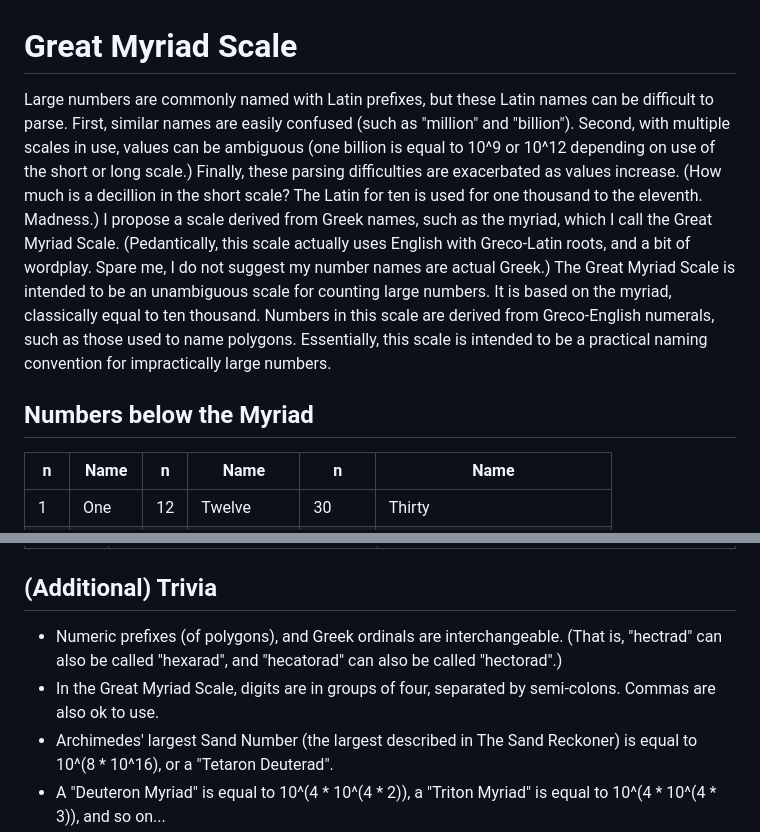
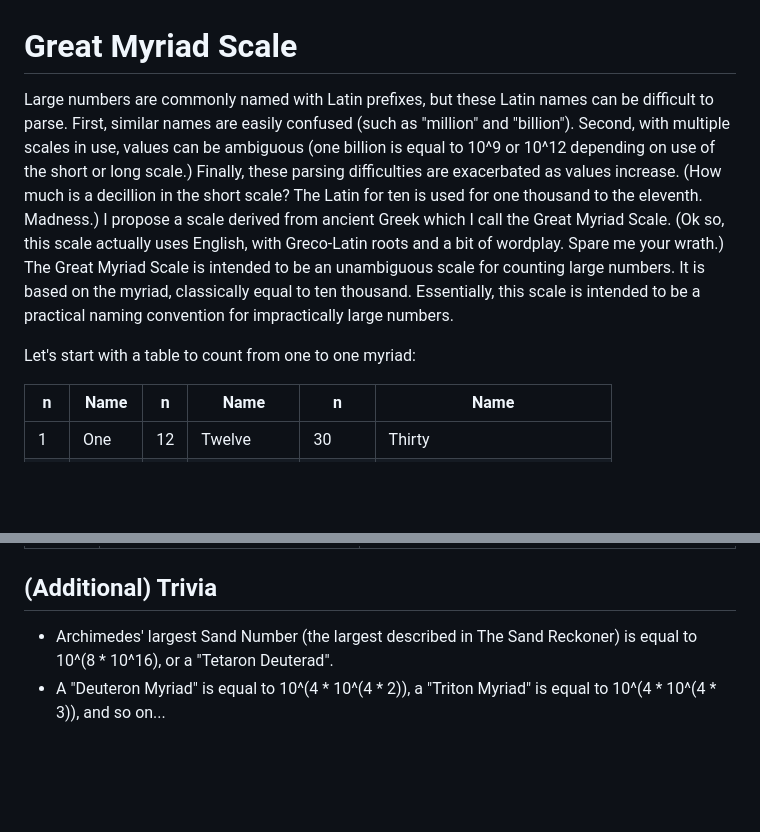
Before and after one commit to AndrewJVella/GreatMyriadScale, a Markdown page: GMSrm.md, 2 parts joined by grey strips. GitHub-like rendering; blank space fills up the shorter version.

```diff
--- a/GMSrm.md
+++ b/GMSrm.md
@@ -1,8 +1,8 @@
 # Great Myriad Scale
 
-Large numbers are commonly named with Latin prefixes, but these Latin names can be difficult to parse.  First, similar names are easily confused (such as "million" and "billion"). Second, with multiple scales in use, values can be ambiguous (one billion is equal to 10^9 or 10^12 depending on use of the short or long scale.) Finally, these parsing difficulties are exacerbated as values increase. (How much is a decillion in the short scale? The Latin for ten is used for one thousand to the eleventh. Madness.) I propose a scale derived from Greek names, such as the myriad, which I call the Great Myriad Scale. (Pedantically, this scale actually uses English with Greco-Latin roots, and a bit of wordplay. Spare me, I do not suggest my number names are actual Greek.) The Great Myriad Scale is intended to be an unambiguous scale for counting large numbers. It is based on the myriad, classically equal to ten thousand. Numbers in this scale are derived from Greco-English numerals, such as those used to name polygons. Essentially, this scale is intended to be a practical naming convention for impractically large numbers.
+Large numbers are commonly named with Latin prefixes, but these Latin names can be difficult to parse.  First, similar names are easily confused (such as "million" and "billion"). Second, with multiple scales in use, values can be ambiguous (one billion is equal to 10^9 or 10^12 depending on use of the short or long scale.) Finally, these parsing difficulties are exacerbated as values increase. (How much is a decillion in the short scale? The Latin for ten is used for one thousand to the eleventh. Madness.) I propose a scale derived from ancient Greek which I call the Great Myriad Scale. (Ok so, this scale actually uses English, with Greco-Latin roots and a bit of wordplay. Spare me your wrath.) The Great Myriad Scale is intended to be an unambiguous scale for counting large numbers. It is based on the myriad, classically equal to ten thousand. Essentially, this scale is intended to be a practical naming convention for impractically large numbers.
 
-## Numbers below the Myriad
+Let's start with a table to count from one to one myriad:
 
 | n  | Name   | n  | Name       | n      | Name                       |
 |----|--------|----|------------|--------|----------------------------|
@@ -121,7 +118,5 @@ You ask yourself "Where do all the number names come from anyway, and when do we
 
 ## (Additional) Trivia
-* Numeric prefixes (of polygons), and Greek ordinals are interchangeable. (That is, "hectrad" can also be called "hexarad", and "hecatorad" can also be called "hectorad".)
-* In the Great Myriad Scale, digits are in groups of four, separated by semi-colons. Commas are also ok to use.
 * Archimedes' largest Sand Number (the largest described in The Sand Reckoner) is equal to 10^(8 * 10^16), or a "Tetaron Deuterad".
 * A "Deuteron Myriad" is equal to 10^(4 * 10^(4 * 2)), a "Triton Myriad" is equal to 10^(4 * 10^(4 * 3)), and so on...
 * A "Myrion Myriad" is equal to 10^(4 * 10^(4 * 10^4))
```
Also changed, not shown: other parts of GMSrm.md (+71 -74 lines).
